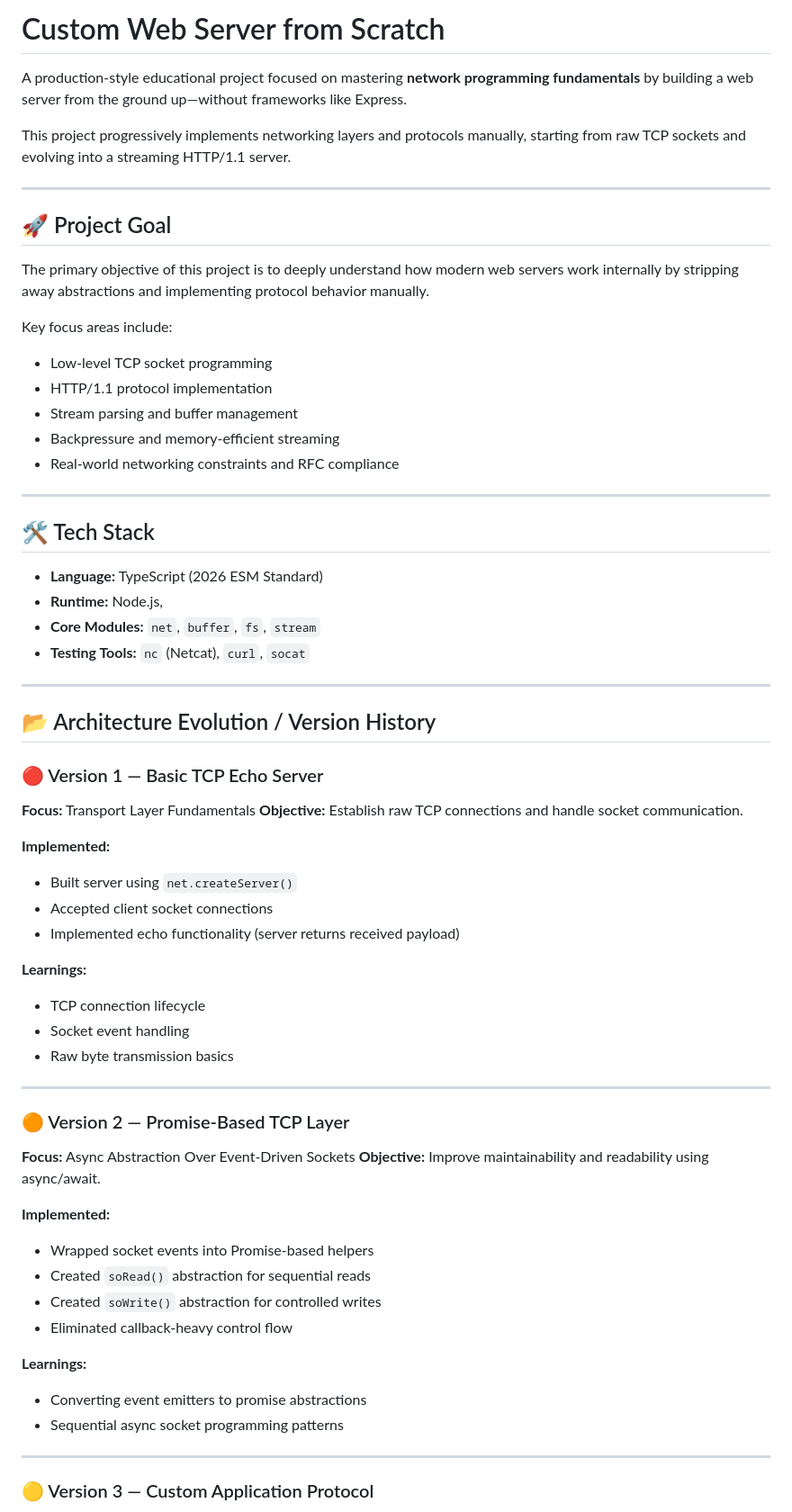
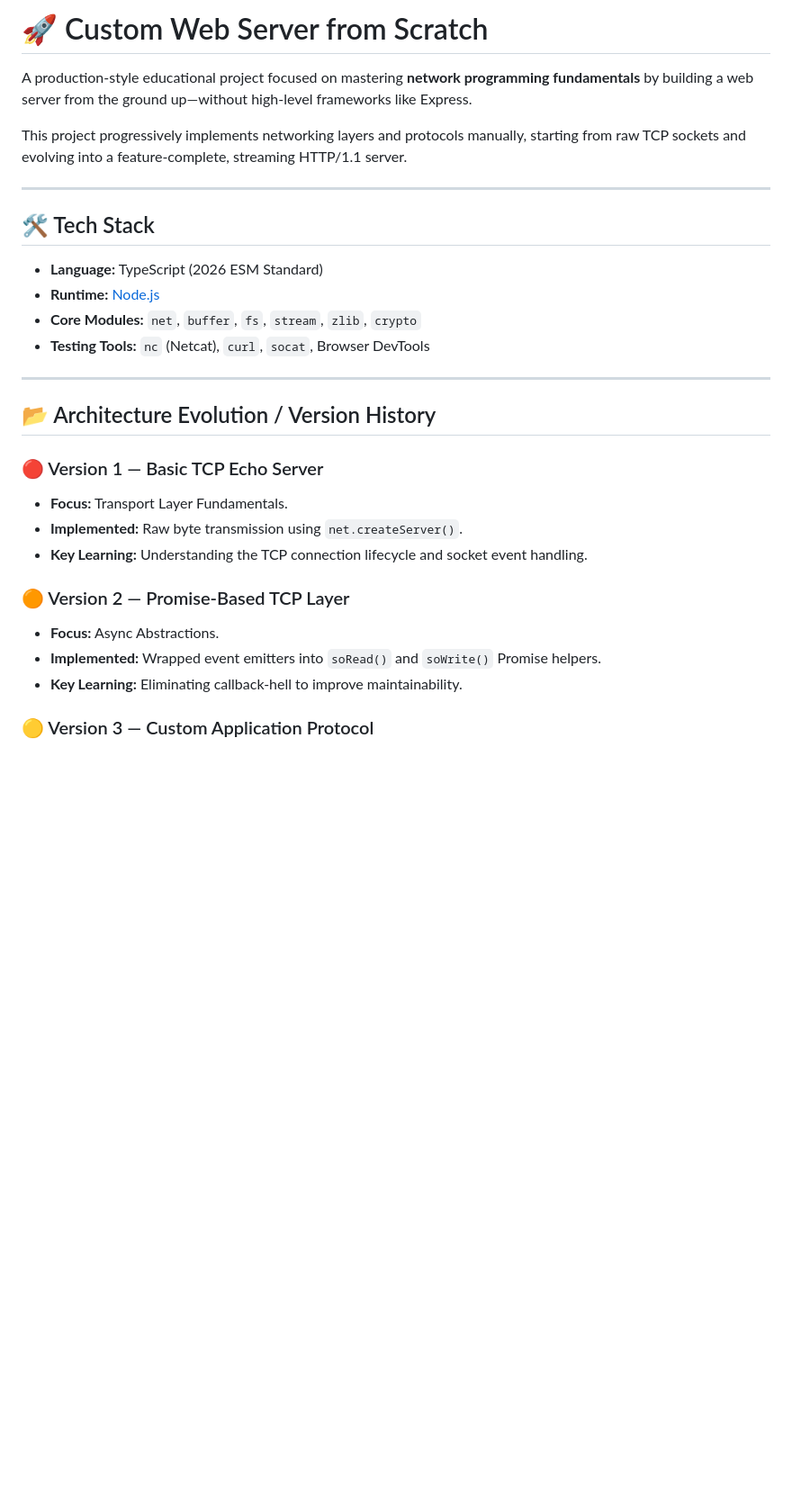
Before and after one commit to tafajjul-khan/http-web-server, a Markdown page: readme.md, the part around one of its changes. Shown at 90% size. Rendered like a GitHub page; blank space fills up the shorter version.

Commit message:
Revise README for clarity and improved formatting
Updated project description and enhanced clarity in goals and objectives. Improved formatting and added links for better accessibility.

```diff
--- a/readme.md
+++ b/readme.md
@@ -1,72 +1,30 @@
-# Custom Web Server from Scratch
+# 🚀 Custom Web Server from Scratch
 
-A production-style educational project focused on mastering **network programming fundamentals** by building a web server from the ground up—without frameworks like Express.
+A production-style educational project focused on mastering **network programming fundamentals** by building a web server from the ground up—without high-level frameworks like Express.
 
-This project progressively implements networking layers and protocols manually, starting from raw TCP sockets and evolving into a streaming HTTP/1.1 server.
-
----
-
-## 🚀 Project Goal
-
-The primary objective of this project is to deeply understand how modern web servers work internally by stripping away abstractions and implementing protocol behavior manually.
-
-Key focus areas include:
-
-* Low-level TCP socket programming
-* HTTP/1.1 protocol implementation
-* Stream parsing and buffer management
-* Backpressure and memory-efficient streaming
-* Real-world networking constraints and RFC compliance
+This project progressively implements networking layers and protocols manually, starting from raw TCP sockets and evolving into a feature-complete, streaming HTTP/1.1 server.
 
 ---
 
 ## 🛠 Tech Stack
 
 * **Language:** TypeScript (2026 ESM Standard)
-* **Runtime:** Node.js,
-* **Core Modules:** `net`, `buffer`, `fs`, `stream`
-* **Testing Tools:** `nc` (Netcat), `curl`, `socat`
+* **Runtime:** [Node.js](https://nodejs.org/)
+* **Core Modules:** `net`, `buffer`, `fs`, `stream`, `zlib`, `crypto`
+* **Testing Tools:** `nc` (Netcat), `curl`, `socat`, Browser DevTools
 
 ---
 
 ## 📂 Architecture Evolution / Version History
 
 ### 🔴 Version 1 — Basic TCP Echo Server
-
-**Focus:** Transport Layer Fundamentals
-**Objective:** Establish raw TCP connections and handle socket communication.
-
-**Implemented:**
-
-* Built server using `net.createServer()`
-* Accepted client socket connections
-* Implemented echo functionality (server returns received payload)
-
-**Learnings:**
-
-* TCP connection lifecycle
-* Socket event handling
-* Raw byte transmission basics
-
----
+* **Focus:** Transport Layer Fundamentals.
+* **Implemented:** Raw byte transmission using `net.createServer()`.
+* **Key Learning:** Understanding the TCP connection lifecycle and socket event handling.
 
 ### 🟠 Version 2 — Promise-Based TCP Layer
-
-**Focus:** Async Abstraction Over Event-Driven Sockets
-**Objective:** Improve maintainability and readability using async/await.
-
-**Implemented:**
-
-* Wrapped socket events into Promise-based helpers
-* Created `soRead()` abstraction for sequential reads
-* Created `soWrite()` abstraction for controlled writes
-* Eliminated callback-heavy control flow
-
-**Learnings:**
-
-* Converting event emitters to promise abstractions
-* Sequential async socket programming patterns
-
----
+* **Focus:** Async Abstractions.
+* **Implemented:** Wrapped event emitters into `soRead()` and `soWrite()` Promise helpers.
+* **Key Learning:** Eliminating callback-hell to improve maintainability.
 
 ### 🟡 Version 3 — Custom Application Protocol
```
Also changed, not shown: other parts of readme.md (+38 -127 lines).
